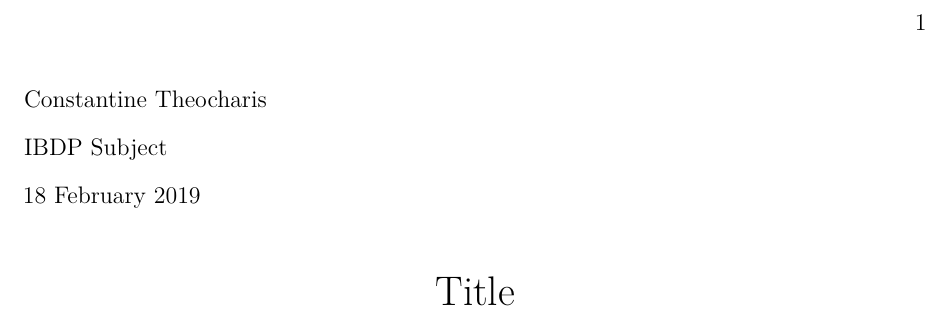
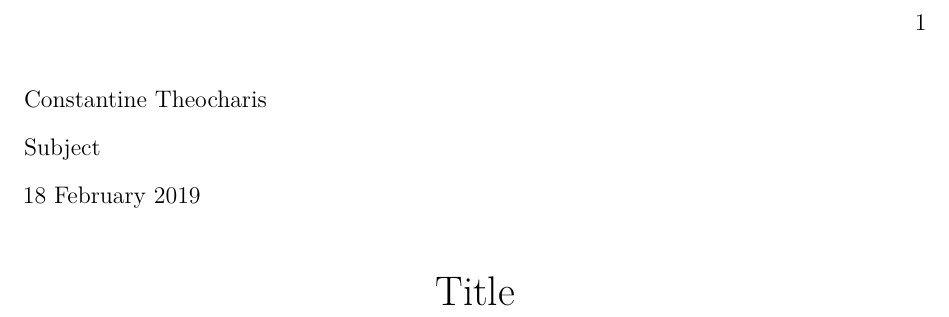
Before and after one commit to kontheocharis/document-presets, a LaTeX document (Essay/main.tex, which reads Essay/preamble.tex): part of the page, cut so that both start at the same text. Compiled offline with pdfLaTeX.

Commit message:
Added some stuff

```diff
--- a/Essay/main.tex
+++ b/Essay/main.tex
@@ -3,7 +3,7 @@
 \title{Title}
 \author{%
     Constantine Theocharis \\
-    IBDP Subject
+    Subject
 }
 
 \begin{document}
--- a/Essay/preamble.tex
+++ b/Essay/preamble.tex
@@ -1,5 +1,4 @@
 \documentclass[12pt,a4paper]{article}
-\usepackage[margin=1in]{geometry}
 
 % Setup paragraph spacing and locale
 \usepackage{microtype}
@@ -7,8 +6,8 @@
 \DTMlangsetup[en-GB]{ord=omit}
 \usepackage[autostyle=true]{csquotes}
 \MakeOuterQuote{"}
-\usepackage[doublespacing]{setspace}
-\setlength{\parindent}{0.5in}
+\usepackage{setspace}
+\onehalfspacing
 
 % Better font
 \usepackage{lmodern}
@@ -35,17 +34,20 @@
 % \pgfkeys{/pgf/plot/gnuplot call={cd out && gnuplot}}
 
 % Bibliography
-% \usepackage[style=authoryear,citestyle=authoryear,urlstyle=long]{biblatex}
+% \usepackage[style=authoryear,citestyle=authoryear]{biblatex}
 % \addbibresource{bibliography.bib}
 
 % Table package
-\usepackage{tabu, longtable, booktabs}
+% \usepackage{tabu, longtable, booktabs}
 
-% Links
-\usepackage{hyperref}
+% START: MLA-style document
 
-% texcount
-\newcommand\wordcount{\input|"texcount -inc main.tex | grep 'Words in text:' | tail -1 | cut -c 16-"}
+% Geometry
+\usepackage[margin=1in]{geometry}
+
+% Spacing
+\doublespacing
+\setlength{\parindent}{0.5in}
 
 % Redefining title and head
 \usepackage{titling}
@@ -81,5 +83,24 @@
 \postdate{}
 \renewcommand{\and}{\\}
 
+% END: MLA-style document
+
+% Various
+\usepackage{ifthen}
+
+% Links
+\usepackage{hyperref}
+
+% Custom commands:
+
 % Question command
-\newcommand{\question}[2]{\subsubsection*{{#1}\hspace{1em}{#2}}}
+\newcommand{\question}[2][]{%
+    \ifthenelse{\equal{#1}{}}{%
+        \subsubsection*{#2}
+    }{%
+        \subsubsection*{{#1}\hspace{1em}{#2}}
+    }
+}
+
+% texcount command
+\newcommand*{\wordcount}{\input|"texcount -inc main.tex | grep 'Words in text:' | tail -1 | cut -c 16-"\relax}
```
Also changed, not shown: Essay/out/main.pdf, Essay/main.tex (2 more changed lines), 5 other files.
